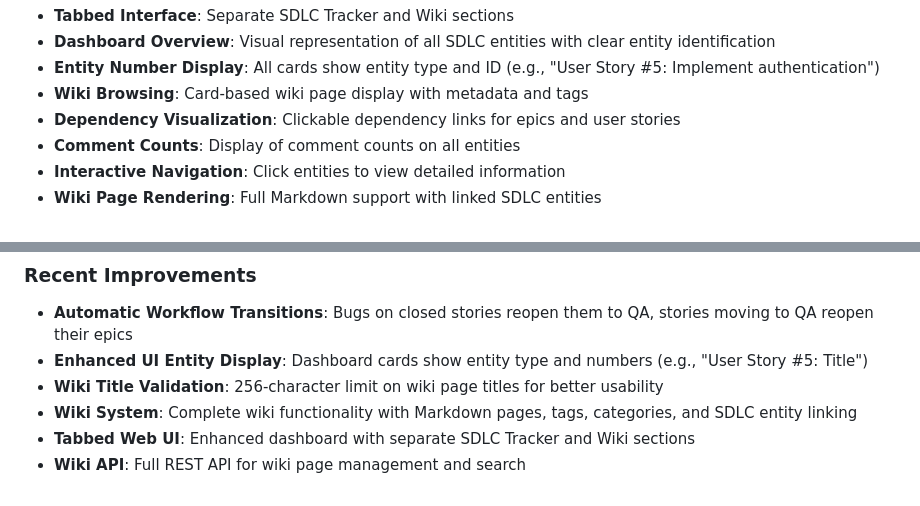
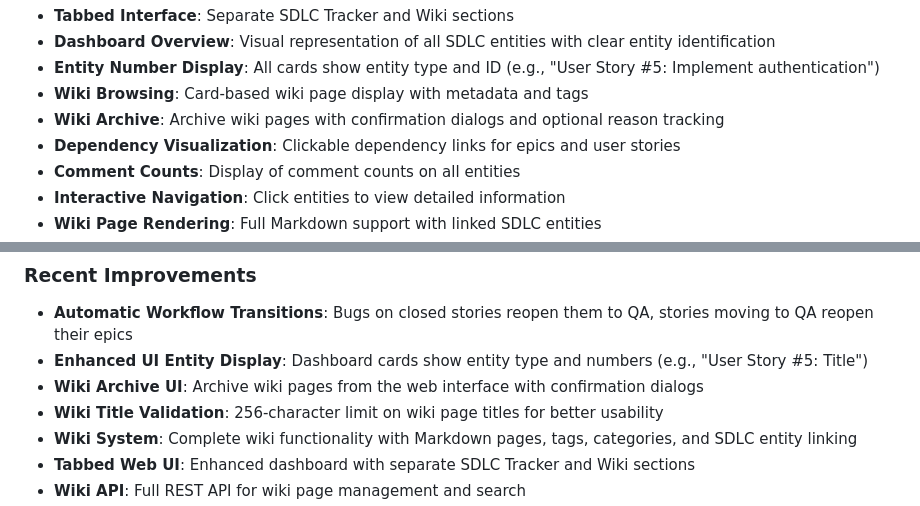
Before and after one commit to avinashsingh/mcp-sdlc-tracker, a Markdown page: README.md, 2 parts joined by grey strips. GitHub-like rendering.

Commit message:
docs: update README with wiki archive UI functionality
- Add wiki archive UI features to Web UI Features section
- Update Recent Improvements to include wiki archive UI
- Document confirmation dialogs and archive functionality

```diff
--- a/README.md
+++ b/README.md
@@ -345,6 +345,7 @@ npm start
 - **Dashboard Overview**: Visual representation of all SDLC entities with clear entity identification
 - **Entity Number Display**: All cards show entity type and ID (e.g., "User Story #5: Implement authentication")
 - **Wiki Browsing**: Card-based wiki page display with metadata and tags
+- **Wiki Archive**: Archive wiki pages with confirmation dialogs and optional reason tracking
 - **Dependency Visualization**: Clickable dependency links for epics and user stories
 - **Comment Counts**: Display of comment counts on all entities
 - **Interactive Navigation**: Click entities to view detailed information
@@ -686,6 +687,7 @@ The server is written in TypeScript and uses:
 
 - **Automatic Workflow Transitions**: Bugs on closed stories reopen them to QA, stories moving to QA reopen their epics
 - **Enhanced UI Entity Display**: Dashboard cards show entity type and numbers (e.g., "User Story #5: Title")
+- **Wiki Archive UI**: Archive wiki pages from the web interface with confirmation dialogs
 - **Wiki Title Validation**: 256-character limit on wiki page titles for better usability
 - **Wiki System**: Complete wiki functionality with Markdown pages, tags, categories, and SDLC entity linking
 - **Tabbed Web UI**: Enhanced dashboard with separate SDLC Tracker and Wiki sections
```
